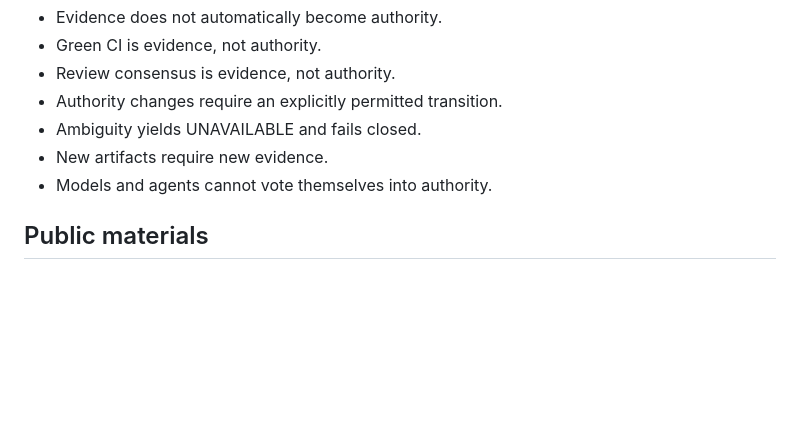
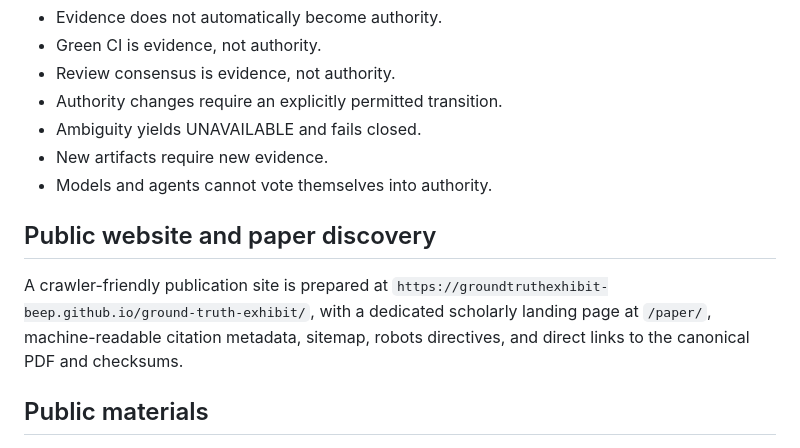
Before and after one commit to groundtruthexhibit-beep/ground-truth-exhibit, a Markdown page: README.md, the part around the change. Drawn GitHub-style; blank space fills up the shorter version.

Commit message:
docs: link publication discovery site

```diff
--- a/README.md
+++ b/README.md
@@ -69,6 +69,10 @@ It is not the private Ground Truth core and is not a source-code mirror of the p
 - New artifacts require new evidence.
 - Models and agents cannot vote themselves into authority.
 
+## Public website and paper discovery
+
+A crawler-friendly publication site is prepared at `https://groundtruthexhibit-beep.github.io/ground-truth-exhibit/`, with a dedicated scholarly landing page at `/paper/`, machine-readable citation metadata, sitemap, robots directives, and direct links to the canonical PDF and checksums.
+
 ## Public materials
 
 - [Ground Truth v1 research freeze](GROUND_TRUTH_RESEARCH_FREEZE.md) — exact frozen release-candidate state and bounded PASS meaning.
```
